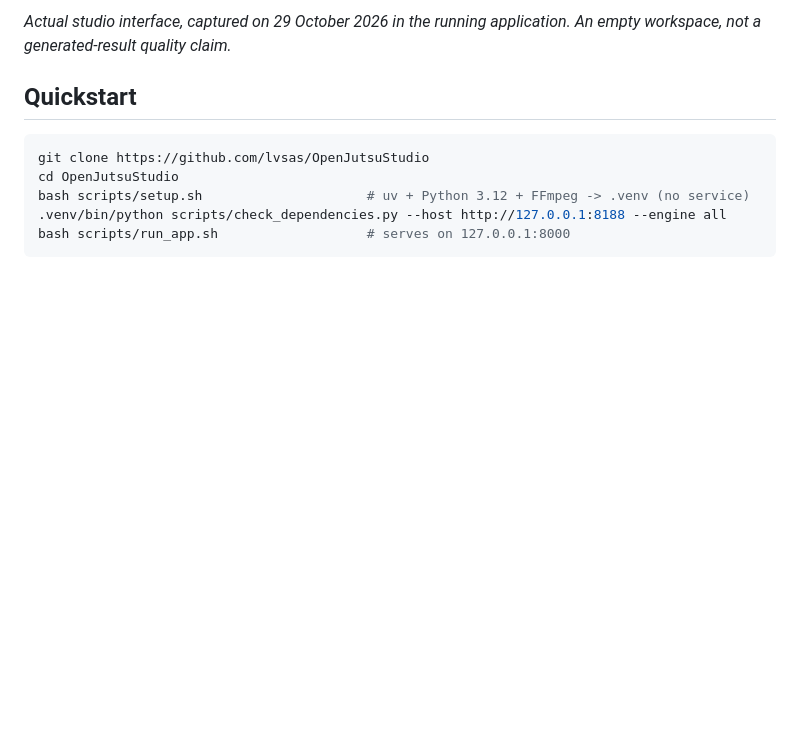
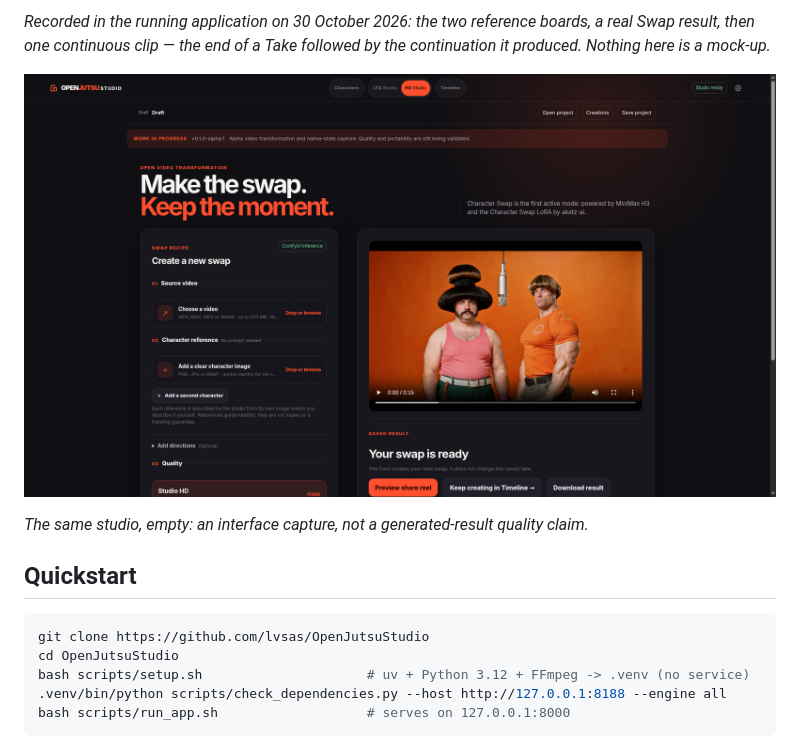
Before and after one commit to lvsas/OpenJutsuStudio, a Markdown page: README.md, the part around one of its changes. GitHub-like rendering; blank space fills up the shorter version.

Commit message:
docs(readme): show the studio before the description
The README opened on an empty workspace, which reads as a project with no
output. It now opens on three real moments recorded in the running app — the
reference boards, a Swap result, and the stitched continuation — with a caption
that says exactly what each one is. The empty-workspace capture stays, labelled
as an interface shot.

```diff
--- a/README.md
+++ b/README.md
@@ -15,5 +15,11 @@ an H3 take to continue the story, then share a vertical comparison Reel.
 
-*Actual studio interface, captured on 29 October 2026 in the running application. An empty workspace, not a generated-result quality claim.*
+*Recorded in the running application on 30 October 2026: the two reference boards,
+a real Swap result, then one continuous clip — the end of a Take followed by the
+continuation it produced. Nothing here is a mock-up.*
+
+![H3 Studio workspace, awaiting source video and character references](docs/readme/h3-studio-current.png)
+
+*The same studio, empty: an interface capture, not a generated-result quality claim.*
 
 ## Quickstart
 
```
Also changed, not shown: other parts of README.md (+1 -1 lines).
